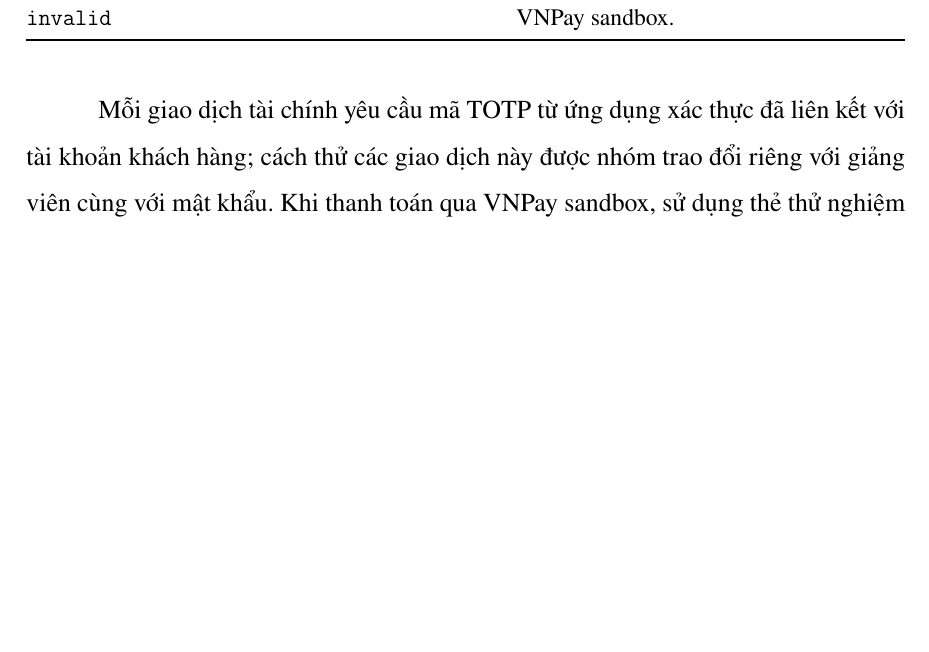
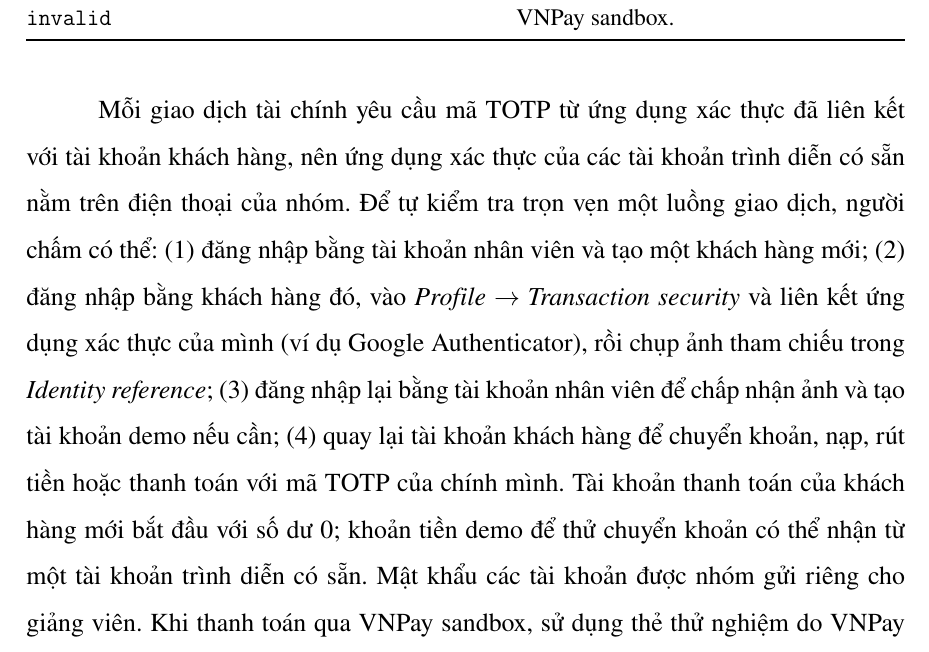
Before and after one commit to tamir39/nene, a LaTeX thesis (report/main.tex, which reads report/PhuLuc.tex): part of page 190 of 192 before the commit and part of page 190 of 193 after it, cut so that both start at the same text, the shorter picture padded with empty space. Compiled offline with pdfLaTeX.

Commit message:
docs(report): finish report without task distribution
Remove the remaining TODO and UPDATE notes and describe how a reviewer
can test transactions with their own authenticator.

Co-Authored-By: Claude Opus 5.5 <noreply@anthropic.com>

```diff
--- a/report/PhuLuc.tex
+++ b/report/PhuLuc.tex
@@ -115,8 +114,7 @@ Máy chủ trình diễn được triển khai tại \url{https://nene-43ej.onre
 	\end{tabularx}
 \end{table}
 
-Mỗi giao dịch tài chính yêu cầu mã TOTP từ ứng dụng xác thực đã liên kết với tài khoản khách hàng; cách thử các giao dịch này được nhóm trao đổi riêng với giảng viên cùng với mật khẩu. Khi thanh toán qua VNPay sandbox, sử dụng thẻ thử nghiệm do VNPay công bố trong tài liệu môi trường thử nghiệm; mã OTP của ngân hàng thử nghiệm trên trang VNPay là bước riêng của VNPay, khác với mã TOTP của Nene.
-% TODO(user): xác nhận cách giảng viên nhận mã TOTP cho các tài khoản khách hàng trình diễn.
+Mỗi giao dịch tài chính yêu cầu mã TOTP từ ứng dụng xác thực đã liên kết với tài khoản khách hàng, nên ứng dụng xác thực của các tài khoản trình diễn có sẵn nằm trên điện thoại của nhóm. Để tự kiểm tra trọn vẹn một luồng giao dịch, người chấm có thể: (1) đăng nhập bằng tài khoản nhân viên và tạo một khách hàng mới; (2) đăng nhập bằng khách hàng đó, vào \textit{Profile} $\rightarrow$ \textit{Transaction security} và liên kết ứng dụng xác thực của mình (ví dụ Google Authenticator), rồi chụp ảnh tham chiếu trong \textit{Identity reference}; (3) đăng nhập lại bằng tài khoản nhân viên để chấp nhận ảnh và tạo tài khoản demo nếu cần; (4) quay lại tài khoản khách hàng để chuyển khoản, nạp, rút tiền hoặc thanh toán với mã TOTP của chính mình. Tài khoản thanh toán của khách hàng mới bắt đầu với số dư 0; khoản tiền demo để thử chuyển khoản có thể nhận từ một tài khoản trình diễn có sẵn. Mật khẩu các tài khoản được nhóm gửi riêng cho giảng viên. Khi thanh toán qua VNPay sandbox, sử dụng thẻ thử nghiệm do VNPay công bố trong tài liệu môi trường thử nghiệm; mã OTP của ngân hàng thử nghiệm trên trang VNPay là bước riêng của VNPay, khác với mã TOTP của Nene.
 
 \section*{C. Hướng dẫn cài đặt và chạy thử}
 \phantomsection
```
Also changed, not shown: report/CamKet.tex (+0 -2 lines), report/NoiDungChinh/Chuong-1.tex (+0 -1 lines), report/NoiDungChinh/Chuong-4.tex (+0 -1 lines), report/NoiDungChinh/Chuong-5.tex (+0 -1 lines), report/PhuLuc.tex (2 more changed lines).
